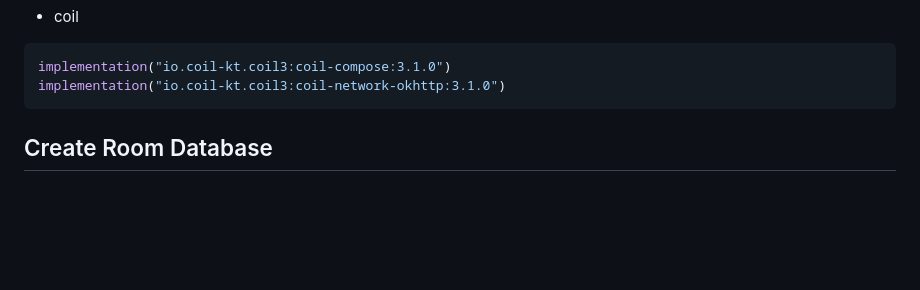
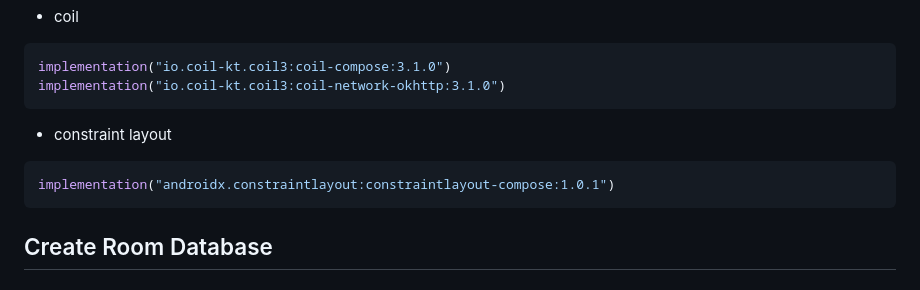
Before and after one commit to laohei7/laohei7.github.io, a Markdown page: Writerside/topics/project10-OnlineShopApp2.md, the part around the change. GitHub-like rendering; blank space fills up the shorter version.

Commit message:
update: project10 add constraint layout dependence

````diff
--- a/Writerside/topics/project10-OnlineShopApp2.md
+++ b/Writerside/topics/project10-OnlineShopApp2.md
@@ -58,6 +58,12 @@ implementation("io.insert-koin:koin-androidx-compose-navigation:4.0.3")
 ```kotlin
 implementation("io.coil-kt.coil3:coil-compose:3.1.0")
 implementation("io.coil-kt.coil3:coil-network-okhttp:3.1.0")
+```
+
+- constraint layout
+
+```kotlin
+implementation("androidx.constraintlayout:constraintlayout-compose:1.0.1")
 ```
 
 ## Create Room Database
````
